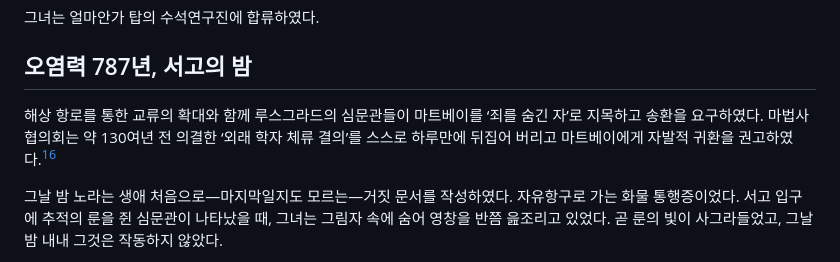
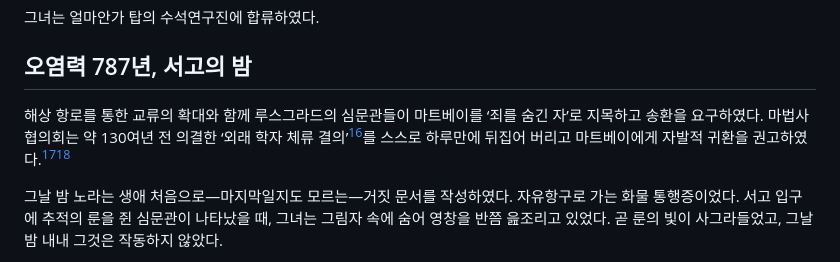
Before and after one commit to ilubmysis/palette, a Markdown page: character/Nora/life.md, the part around one of its changes. GitHub-like rendering.

```diff
--- a/character/Nora/life.md
+++ b/character/Nora/life.md
@@ -52,7 +52,7 @@
 
 ## 오염력 787년, 서고의 밤
 
-해상 항로를 통한 교류의 확대와 함께 루스그라드의 심문관들이 마트베이를 ‘죄를 숨긴 자’로 지목하고 송환을 요구하였다. 마법사 협의회는 약 130여년 전 의결한 ‘외래 학자 체류 결의’를 스스로 하루만에 뒤집어 버리고 마트베이에게 자발적 귀환을 권고하였다.[^16]
+해상 항로를 통한 교류의 확대와 함께 루스그라드의 심문관들이 마트베이를 ‘죄를 숨긴 자’로 지목하고 송환을 요구하였다. 마법사 협의회는 약 130여년 전 의결한 ‘외래 학자 체류 결의’[^16]를 스스로 하루만에 뒤집어 버리고 마트베이에게 자발적 귀환을 권고하였다.[^17][^18]
 
 그날 밤 노라는 생애 처음으로—마지막일지도 모르는—거짓 문서를 작성하였다. 자유항구로 가는 화물 통행증이었다. 서고 입구에 추적의 룬을 쥔 심문관이 나타났을 때, 그녀는 그림자 속에 숨어 영창을 반쯤 읊조리고 있었다. 곧 룬의 빛이 사그라들었고, 그날 밤 내내 그것은 작동하지 않았다.
 
```
Also changed, not shown: other parts of character/Nora/life.md (+5 -3 lines).
